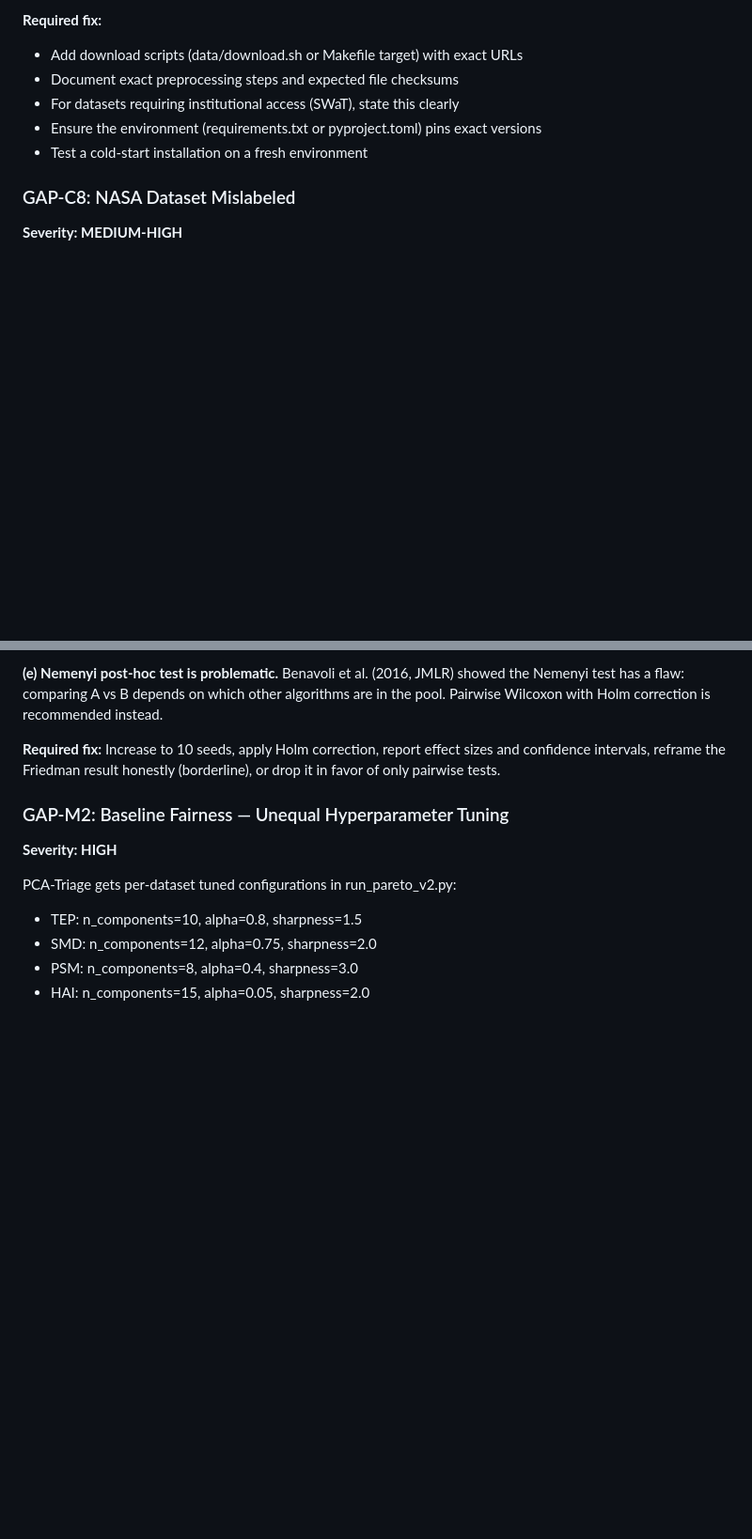
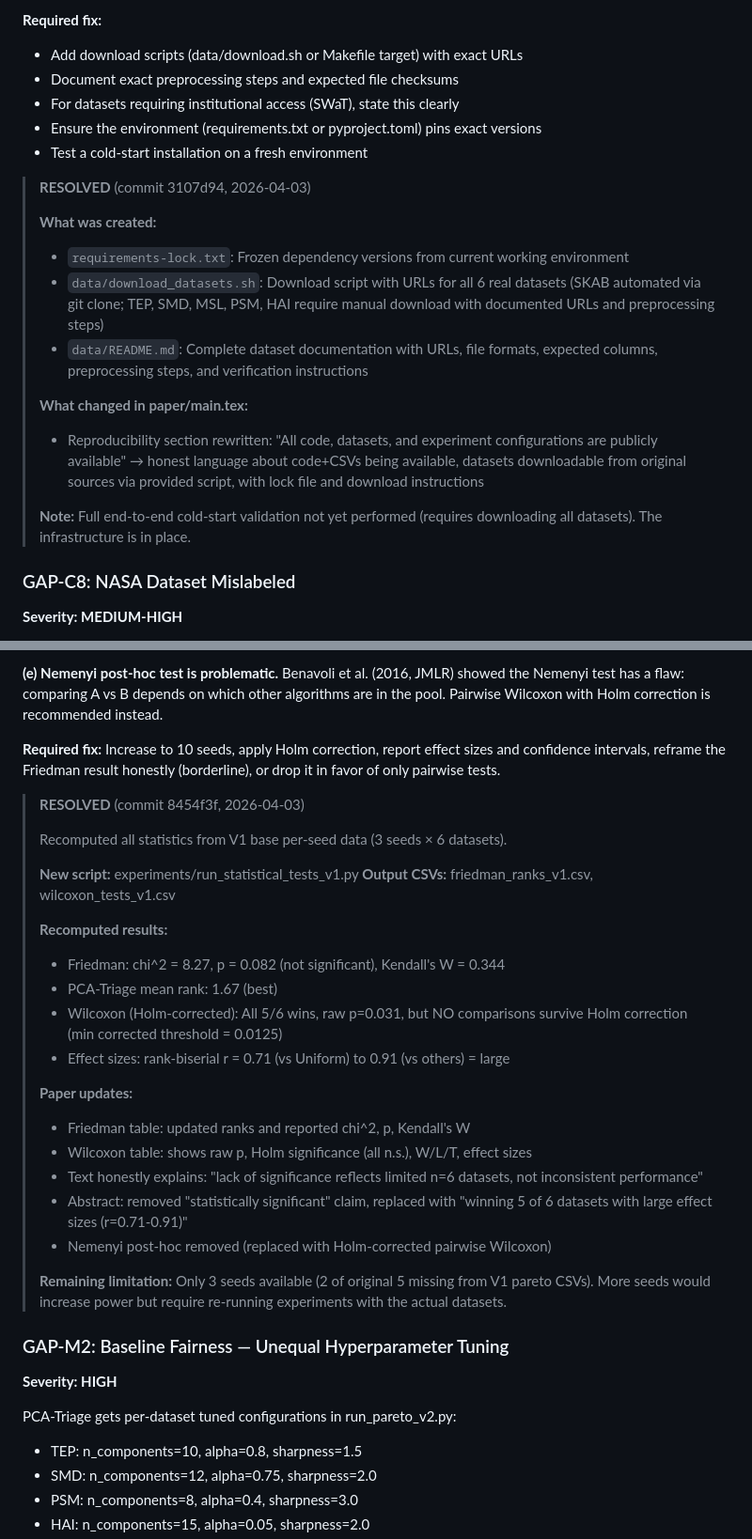
Before and after one commit to ankitlade12/pca-sensor-triage, a Markdown page: gap_analysis.md, 2 parts joined by grey strips. Shown at 94% size. GitHub-like rendering; blank space fills up the shorter version.

Commit message:
docs: add Tier 2 resolution notes to gap analysis (M1, M2, C7)

```diff
--- a/gap_analysis.md
+++ b/gap_analysis.md
@@ -349,6 +349,25 @@ for desk rejection at venues that require reproducibility artifacts.
 - Ensure the environment (requirements.txt or pyproject.toml) pins exact versions
 - Test a cold-start installation on a fresh environment
 
+> **RESOLVED** (commit 3107d94, 2026-04-03)
+>
+> **What was created:**
+> - `requirements-lock.txt`: Frozen dependency versions from current working environment
+> - `data/download_datasets.sh`: Download script with URLs for all 6 real datasets
+>   (SKAB automated via git clone; TEP, SMD, MSL, PSM, HAI require manual download
+>   with documented URLs and preprocessing steps)
+> - `data/README.md`: Complete dataset documentation with URLs, file formats, expected
+>   columns, preprocessing steps, and verification instructions
+>
+> **What changed in paper/main.tex:**
+> - Reproducibility section rewritten: "All code, datasets, and experiment
+>   configurations are publicly available" → honest language about code+CSVs being
+>   available, datasets downloadable from original sources via provided script,
+>   with lock file and download instructions
+>
+> **Note:** Full end-to-end cold-start validation not yet performed (requires
+> downloading all datasets). The infrastructure is in place.
+
 ### GAP-C8: NASA Dataset Mislabeled
 
 **Severity: MEDIUM-HIGH**
@@ -433,6 +452,33 @@ pool. Pairwise Wilcoxon with Holm correction is recommended instead.
 confidence intervals, reframe the Friedman result honestly (borderline), or drop it in
 favor of only pairwise tests.
 
+> **RESOLVED** (commit 8454f3f, 2026-04-03)
+>
+> Recomputed all statistics from V1 base per-seed data (3 seeds × 6 datasets).
+>
+> **New script:** experiments/run_statistical_tests_v1.py
+> **Output CSVs:** friedman_ranks_v1.csv, wilcoxon_tests_v1.csv
+>
+> **Recomputed results:**
+> - Friedman: chi^2 = 8.27, p = 0.082 (not significant), Kendall's W = 0.344
+> - PCA-Triage mean rank: 1.67 (best)
+> - Wilcoxon (Holm-corrected): All 5/6 wins, raw p=0.031, but NO comparisons
+>   survive Holm correction (min corrected threshold = 0.0125)
+> - Effect sizes: rank-biserial r = 0.71 (vs Uniform) to 0.91 (vs others) = large
+>
+> **Paper updates:**
+> - Friedman table: updated ranks and reported chi^2, p, Kendall's W
+> - Wilcoxon table: shows raw p, Holm significance (all n.s.), W/L/T, effect sizes
+> - Text honestly explains: "lack of significance reflects limited n=6 datasets,
+>   not inconsistent performance"
+> - Abstract: removed "statistically significant" claim, replaced with "winning
+>   5 of 6 datasets with large effect sizes (r=0.71-0.91)"
+> - Nemenyi post-hoc removed (replaced with Holm-corrected pairwise Wilcoxon)
+>
+> **Remaining limitation:** Only 3 seeds available (2 of original 5 missing from
+> V1 pareto CSVs). More seeds would increase power but require re-running
+> experiments with the actual datasets.
+
 ### GAP-M2: Baseline Fairness — Unequal Hyperparameter Tuning
 
 **Severity: HIGH**
```
Also changed, not shown: other parts of gap_analysis.md (+8 -0 lines).
